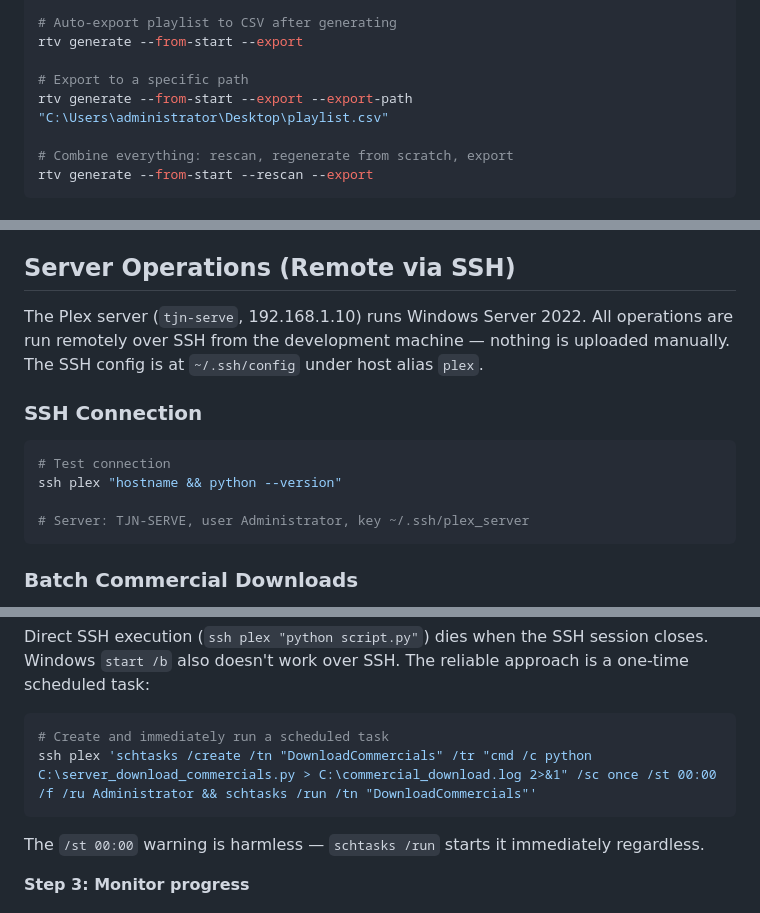
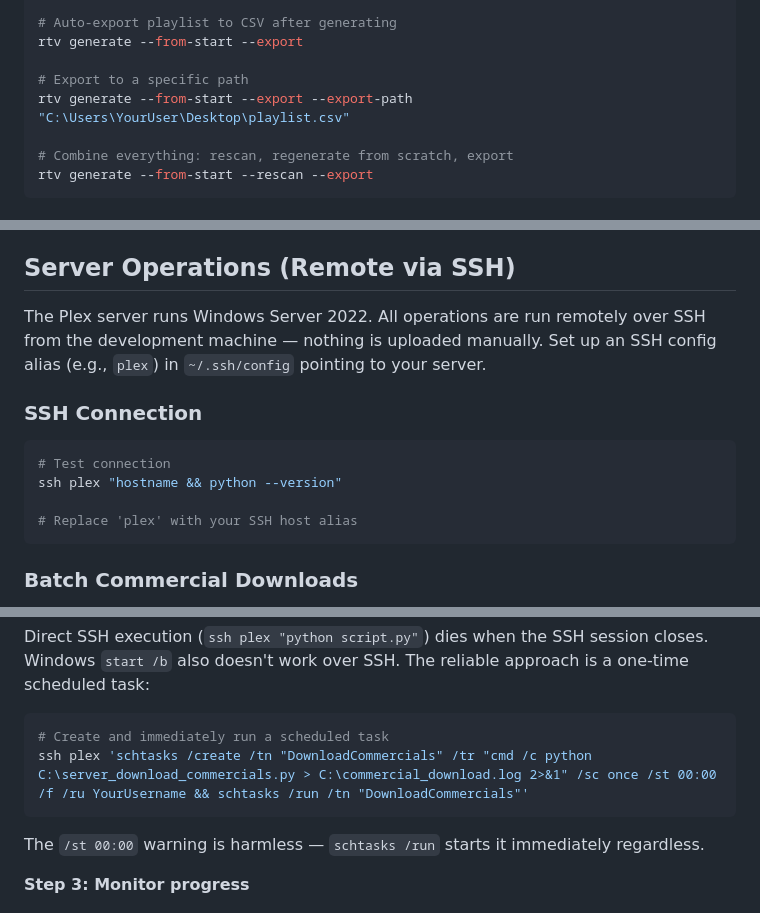
Before and after one commit to travisjneuman/plex-real-tv, a Markdown page: README.md, 3 parts joined by grey strips. Drawn GitHub-style.

Commit message:
docs: sanitize server-specific details for public repo
Replace hostname, IP, username, and SSH key references with generic
placeholders before making repo public.

Co-Authored-By: Claude Opus 4.6 <noreply@anthropic.com>

````diff
--- a/README.md
+++ b/README.md
@@ -208,7 +208,7 @@ rtv generate --from-start --rescan
 rtv generate --from-start --export
 
 # Export to a specific path
-rtv generate --from-start --export --export-path "C:\Users\administrator\Desktop\playlist.csv"
+rtv generate --from-start --export --export-path "C:\Users\YourUser\Desktop\playlist.csv"
 
 # Combine everything: rescan, regenerate from scratch, export
 rtv generate --from-start --rescan --export
@@ -503,7 +503,7 @@ For a natural viewing experience, the between-episode approach works well — re
 
 ## Server Operations (Remote via SSH)
 
-The Plex server (`tjn-serve`, 192.168.1.10) runs Windows Server 2022. All operations are run remotely over SSH from the development machine — nothing is uploaded manually. The SSH config is at `~/.ssh/config` under host alias `plex`.
+The Plex server runs Windows Server 2022. All operations are run remotely over SSH from the development machine — nothing is uploaded manually. Set up an SSH config alias (e.g., `plex`) in `~/.ssh/config` pointing to your server.
 
 ### SSH Connection
 
@@ -511,7 +511,7 @@ The Plex server (`tjn-serve`, 192.168.1.10) runs Windows Server 2022. All operat
 # Test connection
 ssh plex "hostname && python --version"
 
-# Server: TJN-SERVE, user Administrator, key ~/.ssh/plex_server
+# Replace 'plex' with your SSH host alias
 ```
 
 ### Batch Commercial Downloads
@@ -530,7 +530,7 @@ Direct SSH execution (`ssh plex "python script.py"`) dies when the SSH session c
 
 ```bash
 # Create and immediately run a scheduled task
-ssh plex 'schtasks /create /tn "DownloadCommercials" /tr "cmd /c python C:\server_download_commercials.py > C:\commercial_download.log 2>&1" /sc once /st 00:00 /f /ru Administrator && schtasks /run /tn "DownloadCommercials"'
+ssh plex 'schtasks /create /tn "DownloadCommercials" /tr "cmd /c python C:\server_download_commercials.py > C:\commercial_download.log 2>&1" /sc once /st 00:00 /f /ru YourUsername && schtasks /run /tn "DownloadCommercials"'
 ```
 
 The `/st 00:00` warning is harmless — `schtasks /run` starts it immediately regardless.
````
